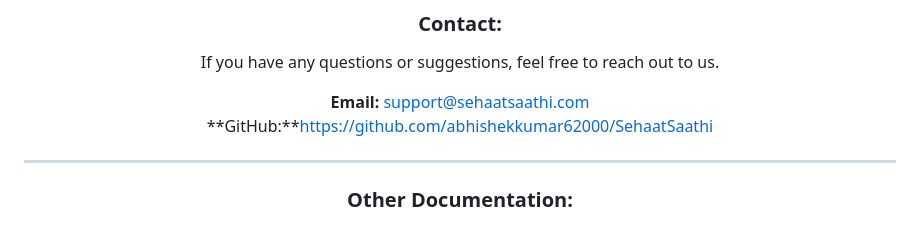
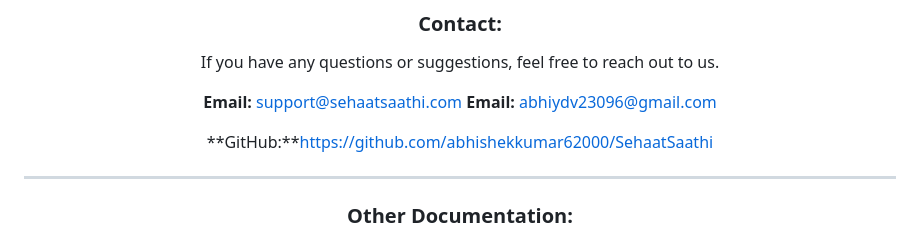
Before and after one commit to abhishekkumar62000/SehaatSaathi, a Markdown page: README.md, the part around the change. Rendered like a GitHub page.

```diff
--- a/README.md
+++ b/README.md
@@ -169,6 +169,8 @@ Sehaatsaathi is licensed under the **MIT License**.
 If you have any questions or suggestions, feel free to reach out to us.
 
 **Email:** support@sehaatsaathi.com
+**Email:** abhiydv23096@gmail.com
+
 **GitHub:**https://github.com/abhishekkumar62000/SehaatSaathi
 
 ---
```
